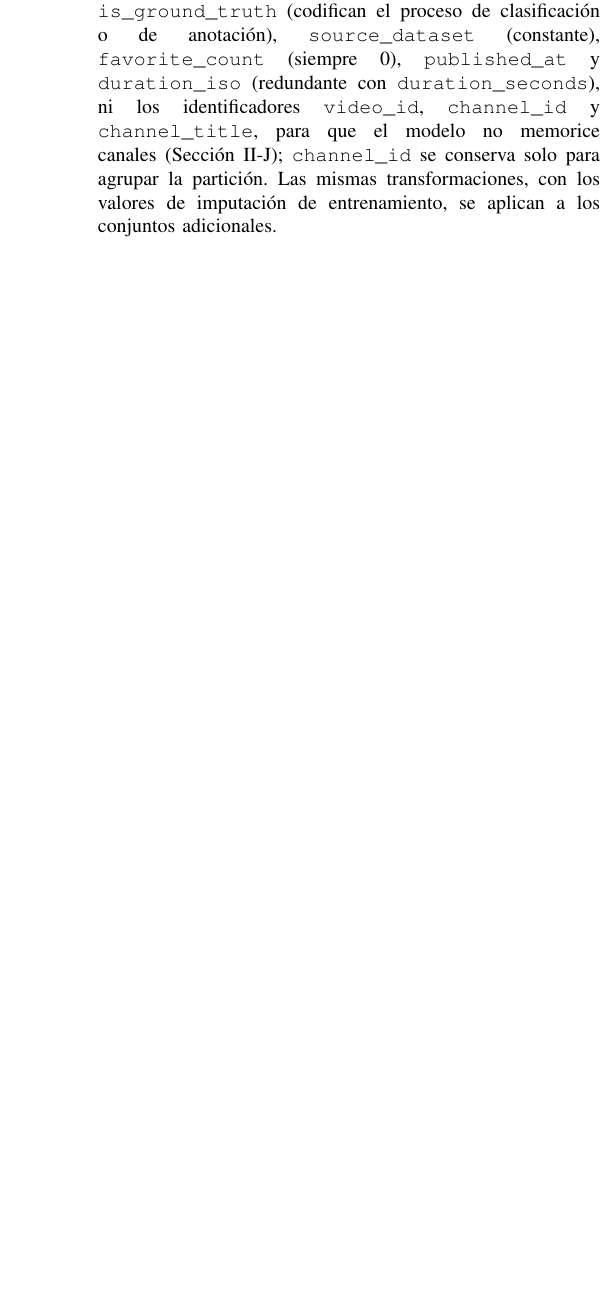
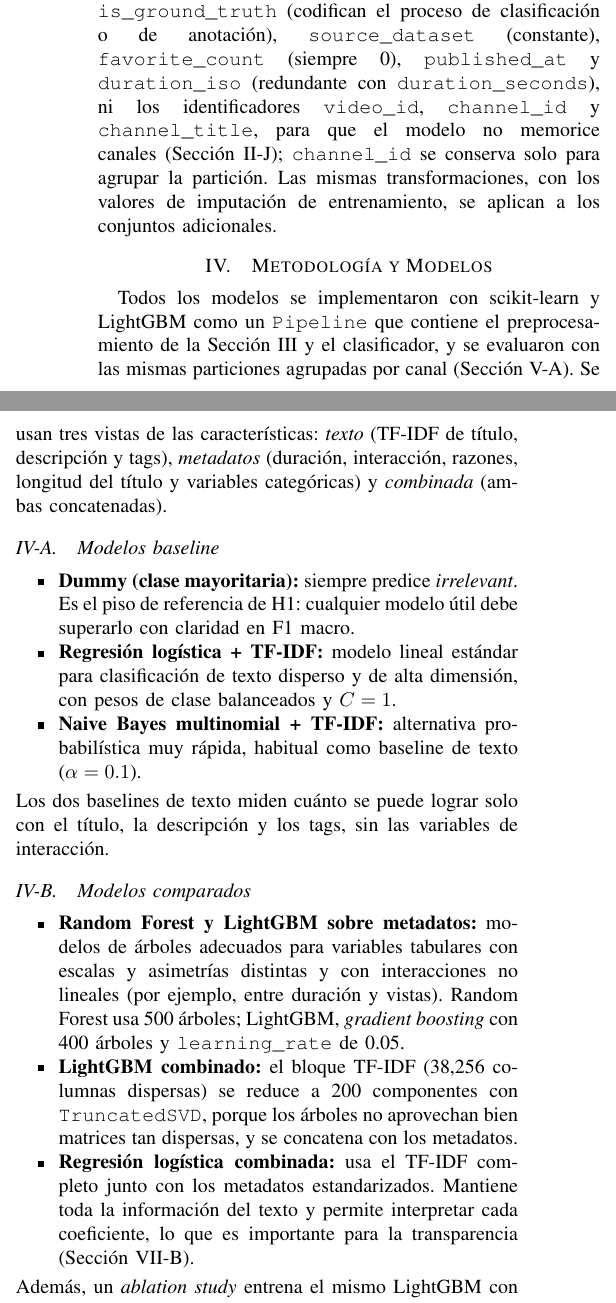
Before and after one commit to ADRIAN0819/Machine-Learning-Proyect, a LaTeX paper (latex/InformeP1.tex): part of one column of page 9 of 13 before the commit and two parts of the columns of page 9 of 14 after it, the two joined at a grey line, cut so that both start at the same text, the shorter picture padded with empty space. Compiled offline with pdfLaTeX.

Commit message:
docs(latex): redactar seccion IV de metodologia y modelos
Describe los baselines (dummy, RL y NB con TF-IDF), los modelos
comparados (RF y LightGBM sobre metadatos, LightGBM con SVD y RL
combinada), el ablation study y la busqueda de hiperparametros con
RandomizedSearchCV que llevo a elegir la RL combinada con C=1.16.

```diff
--- a/latex/InformeP1.tex
+++ b/latex/InformeP1.tex
@@ -575,5 +575,28 @@ Suitable & tom and jerry, cartoon, kids, animation, animated cartoon \\
 No se usan como características \texttt{prediction} e \texttt{is\_ground\_truth} (codifican el proceso de clasificación o de anotación), \texttt{source\_dataset} (constante), \texttt{favorite\_count} (siempre 0), \texttt{published\_at} y \texttt{duration\_iso} (redundante con \texttt{duration\_seconds}), ni los identificadores \texttt{video\_id}, \texttt{channel\_id} y \texttt{channel\_title}, para que el modelo no memorice canales (Sección~\ref{sec:leak}); \texttt{channel\_id} se conserva solo para agrupar la partición. Las mismas transformaciones, con los valores de imputación de entrenamiento, se aplican a los conjuntos adicionales.
 
 % =====================================================================
-% METODOLOGÍA Y MODELOS  [LEO]  --  PENDIENTE (IV.A baseline, IV.B modelos, IV.C hiperparámetros)
+% METODOLOGÍA Y MODELOS  [LEO]
 % =====================================================================
+\section{Metodología y Modelos}\label{sec:metodologia}
+Todos los modelos se implementaron con scikit-learn y LightGBM como un \texttt{Pipeline} que contiene el preprocesamiento de la Sección~\ref{sec:prep} y el clasificador, y se evaluaron con las mismas particiones agrupadas por canal (Sección~\ref{sec:validacion}). Se usan tres vistas de las características: \textit{texto} (TF-IDF de título, descripción y tags), \textit{metadatos} (duración, interacción, razones, longitud del título y variables categóricas) y \textit{combinada} (ambas concatenadas).
+
+\subsection{Modelos baseline}\label{sec:baseline}
+\begin{itemize}
+\item \textbf{Dummy (clase mayoritaria):} siempre predice \textit{irrelevant}. Es el piso de referencia de H1: cualquier modelo útil debe superarlo con claridad en F1 macro.
+\item \textbf{Regresión logística + TF-IDF:} modelo lineal estándar para clasificación de texto disperso y de alta dimensión, con pesos de clase balanceados y $C=1$.
+\item \textbf{Naive Bayes multinomial + TF-IDF:} alternativa probabilística muy rápida, habitual como baseline de texto ($\alpha=0.1$).
+\end{itemize}
+Los dos baselines de texto miden cuánto se puede lograr solo con el título, la descripción y los tags, sin las variables de interacción.
+
+\subsection{Modelos comparados}\label{sec:modelos}
+\begin{itemize}
+\item \textbf{Random Forest y LightGBM sobre metadatos:} modelos de árboles adecuados para variables tabulares con escalas y asimetrías distintas y con interacciones no lineales (por ejemplo, entre duración y vistas). Random Forest usa 500 árboles; LightGBM, \textit{gradient boosting} con 400 árboles y \texttt{learning\_rate} de 0.05.
+\item \textbf{LightGBM combinado:} el bloque TF-IDF (38,256 columnas dispersas) se reduce a 200 componentes con \texttt{TruncatedSVD}, porque los árboles no aprovechan bien matrices tan dispersas, y se concatena con los metadatos.
+\item \textbf{Regresión logística combinada:} usa el TF-IDF completo junto con los metadatos estandarizados. Mantiene toda la información del texto y permite interpretar cada coeficiente, lo que es importante para la transparencia (Sección~\ref{sec:etica}).
+\end{itemize}
+Además, un \textit{ablation study} entrena el mismo LightGBM con solo texto, solo metadatos y ambos, para medir el aporte de cada fuente de información. Todos los modelos usan \texttt{class\_weight="balanced"} (Sección~\ref{sec:desbalance}).
+
+\subsection{Selección de hiperparámetros}\label{sec:hiper}
+Los dos mejores modelos combinados se ajustaron con \texttt{RandomizedSearchCV} (20 combinaciones, semilla 42) sobre las mismas cinco particiones agrupadas del conjunto de entrenamiento, con el F1 macro medio como criterio:
+\begin{itemize}
+\item \textbf{Regresión logística:} $C \in [0.05, 20]$ con distribución log-uniforme, ya que la regularización actúa en escala multiplicativa. Mejor valor: $C=1.16$.
```
Also changed, not shown: latex/InformeP1.tex (3 more changed lines).
